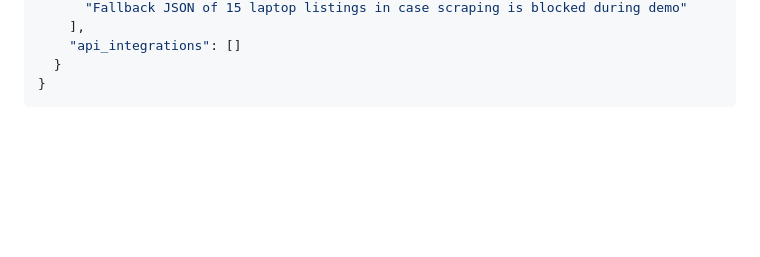
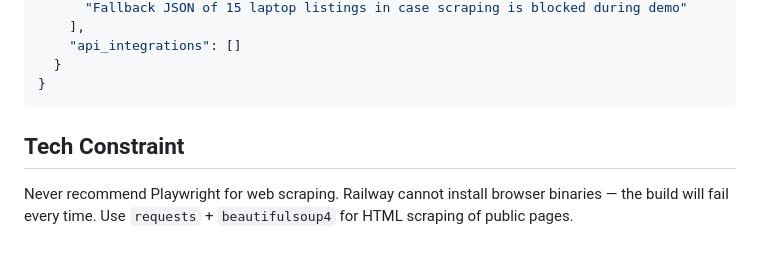
Before and after one commit to gawshindes/auto-poc, a Markdown page: prompts/02_dependency_checker.md, the part around the change. Drawn GitHub-style; blank space fills up the shorter version.

````diff
--- a/prompts/02_dependency_checker.md
+++ b/prompts/02_dependency_checker.md
@@ -166,3 +166,8 @@ Output:
   }
 }
 ```
+
+## Tech Constraint
+
+Never recommend Playwright for web scraping. Railway cannot install browser binaries — the build will fail every time.
+Use `requests` + `beautifulsoup4` for HTML scraping of public pages.
````
Also changed, not shown: prompts/05_demo_builder.md (+82 -10 lines).
